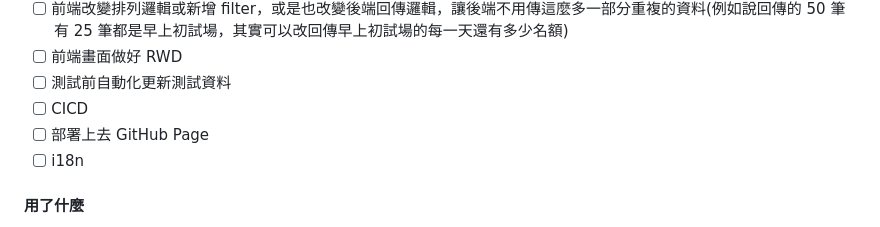
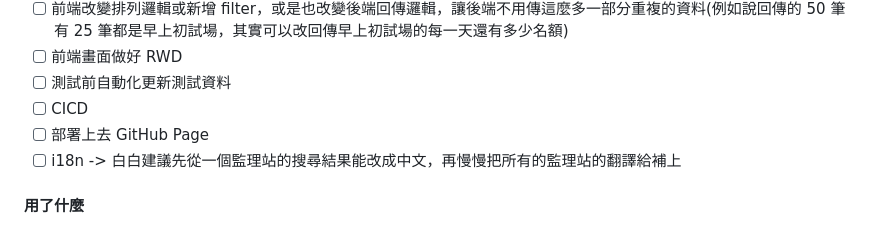
Before and after one commit to jiamingla/mvdis_i18n, a Markdown page: README.md, the part around the change. Rendered like a GitHub page.

Commit message:
doc: update readme

```diff
--- a/README.md
+++ b/README.md
@@ -83,7 +83,7 @@
 -   [ ] 測試前自動化更新測試資料
 -   [ ] CICD
 -   [ ] 部署上去 GitHub Page
--   [ ] i18n
+-   [ ] i18n -> 白白建議先從一個監理站的搜尋結果能改成中文，再慢慢把所有的監理站的翻譯給補上
 
 #### 用了什麼
 
```
